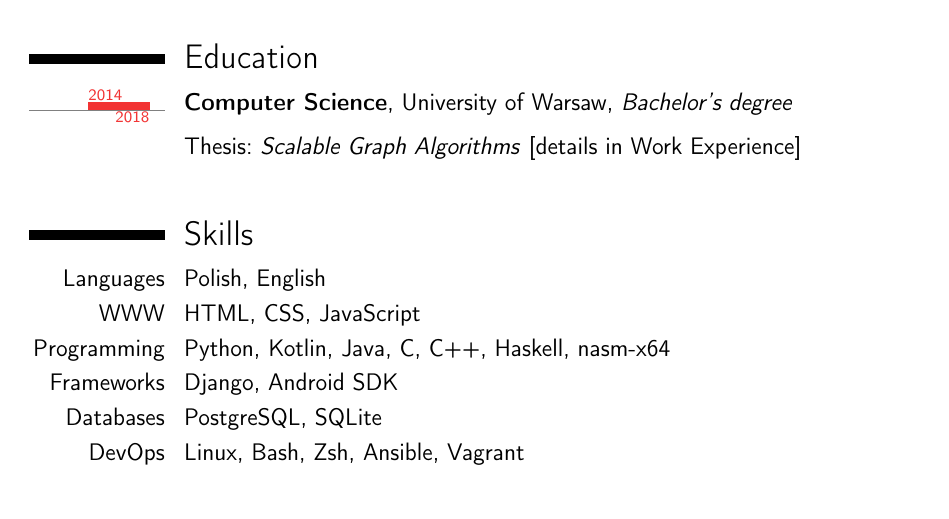
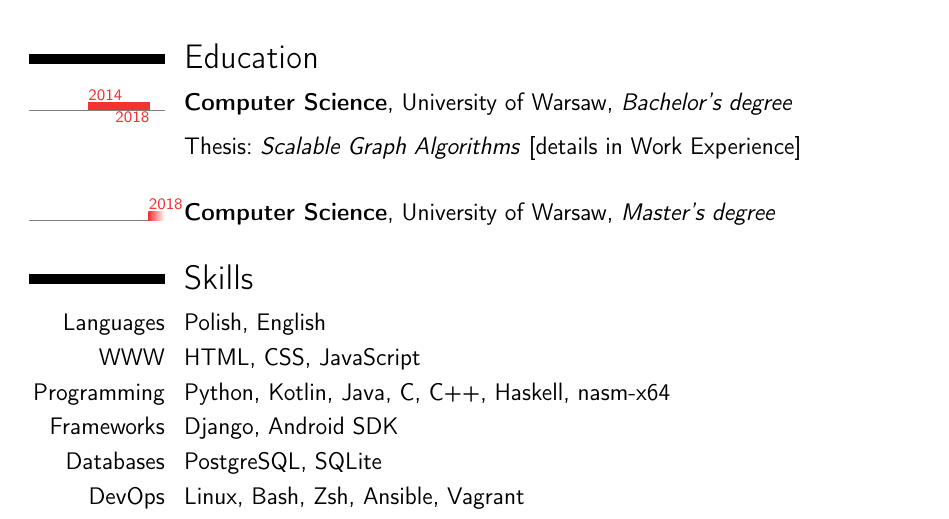
Before and after one commit to starsep/cv, a LaTeX CV (cv.tex): part of page 1 of 2, cut so that both start at the same text. Compiled offline with pdfLaTeX.

Commit message:
Master's added to education.

```diff
--- a/cv.tex
+++ b/cv.tex
@@ -67,6 +67,7 @@
 \tlcventry{2014}{2018}{Computer Science}{}{University of Warsaw}{\textit{Bachelor's degree}}{}
 \cvitem{}{Thesis: \textit{Scalable Graph Algorithms} [details in Work Experience]\newline}
 % \tlcventry{2018}{}{Computer Science}{}{University of Warsaw}{\textit{Master's degree}}{}
+\tlcventry{2018}{}{Computer Science}{}{University of Warsaw}{\textit{Master's degree}}{}
 
 \section{Skills}
 \cvitem{Languages}{Polish, English}
```
Also changed, not shown: docs/cv-compressed.pdf, docs/cv.pdf, docs/resume.pdf.
